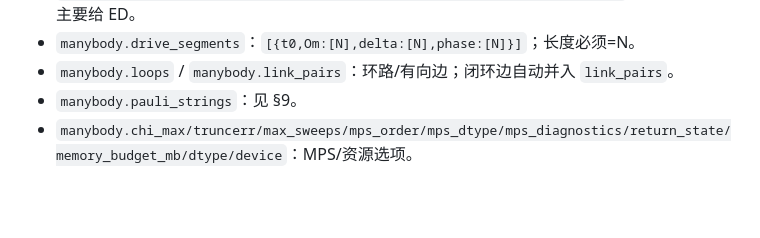
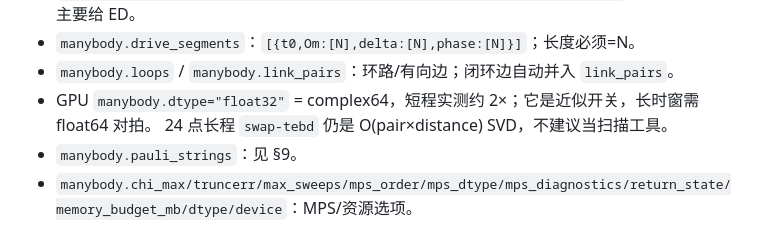
Before and after one commit to tomisnot/energy-level, a Markdown page: skills/energy-level/SKILL.md, the part around the change. GitHub-like rendering; blank space fills up the shorter version.

```diff
--- a/skills/energy-level/SKILL.md
+++ b/skills/energy-level/SKILL.md
@@ -157,6 +157,8 @@ run_sim()
 - `manybody.constraint`：`{kind:"none"/"blockade"/"pxp",mode:"full"/"project",threshold_mhz,edges}`；投影基当前主要给 ED。
 - `manybody.drive_segments`：`[{t0,Om:[N],delta:[N],phase:[N]}]`；长度必须=N。
 - `manybody.loops` / `manybody.link_pairs`：环路/有向边；闭环边自动并入 `link_pairs`。
+- GPU `manybody.dtype="float32"` = complex64，短程实测约 2×；它是近似开关，长时窗需 float64 对拍。
+  24 点长程 `swap-tebd` 仍是 O(pair×distance) SVD，不建议当扫描工具。
 - `manybody.pauli_strings`：见 §9。
 - `manybody.chi_max/truncerr/max_sweeps/mps_order/mps_dtype/mps_diagnostics/return_state/memory_budget_mb/dtype/device`：MPS/资源选项。
 
```
Also changed, not shown: docs/多体接口与维护约定.md (+20 -0 lines), docs/引擎能力边界.md (+2 -0 lines).
